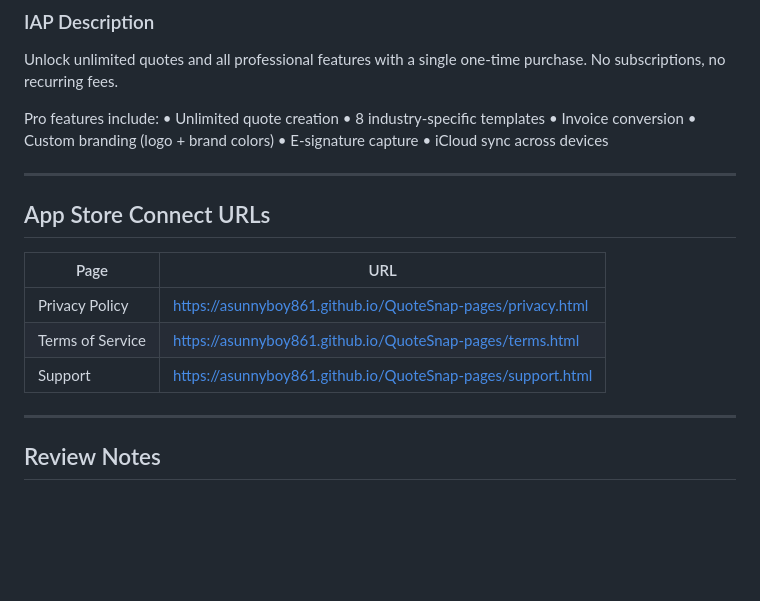
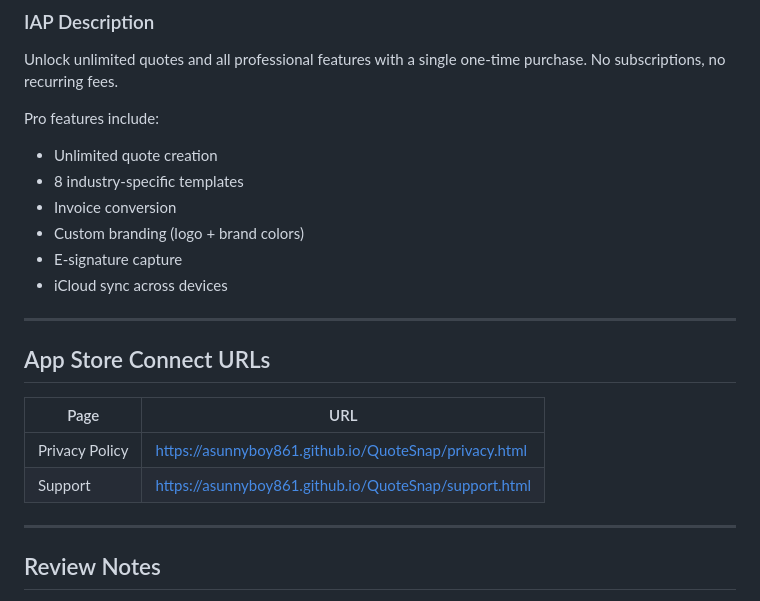
Before and after one commit to asunnyboy861/QuoteSnap, a Markdown page: keytext.md, the part around one of its changes. GitHub-like rendering; blank space fills up the shorter version.

```diff
--- a/keytext.md
+++ b/keytext.md
@@ -93,12 +88,12 @@ quote,invoice,contractor,estimate,billing,PDF,pricing,proposal,service,template
 Unlock unlimited quotes and all professional features with a single one-time purchase. No subscriptions, no recurring fees.
 
 Pro features include:
-• Unlimited quote creation
-• 8 industry-specific templates
-• Invoice conversion
-• Custom branding (logo + brand colors)
-• E-signature capture
-• iCloud sync across devices
+- Unlimited quote creation
+- 8 industry-specific templates
+- Invoice conversion
+- Custom branding (logo + brand colors)
+- E-signature capture
+- iCloud sync across devices
 
 ---
 
@@ -106,9 +101,8 @@ Pro features include:
 
 | Page | URL |
 |------|-----|
-| Privacy Policy | https://asunnyboy861.github.io/QuoteSnap-pages/privacy.html |
-| Terms of Service | https://asunnyboy861.github.io/QuoteSnap-pages/terms.html |
-| Support | https://asunnyboy861.github.io/QuoteSnap-pages/support.html |
+| Privacy Policy | https://asunnyboy861.github.io/QuoteSnap/privacy.html |
+| Support | https://asunnyboy861.github.io/QuoteSnap/support.html |
 
 ---
 
```
Also changed, not shown: other parts of keytext.md (+43 -48 lines).
